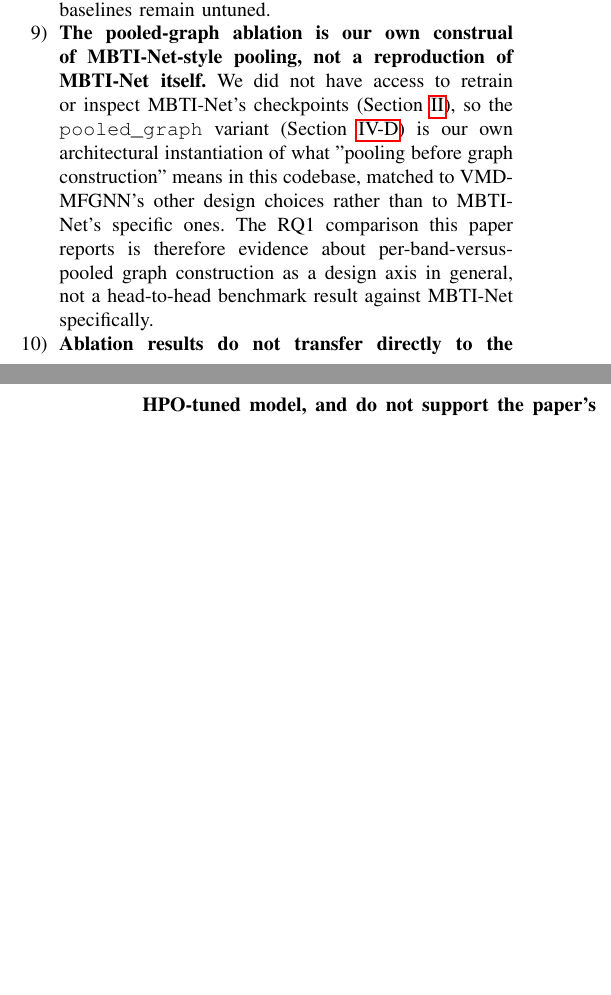
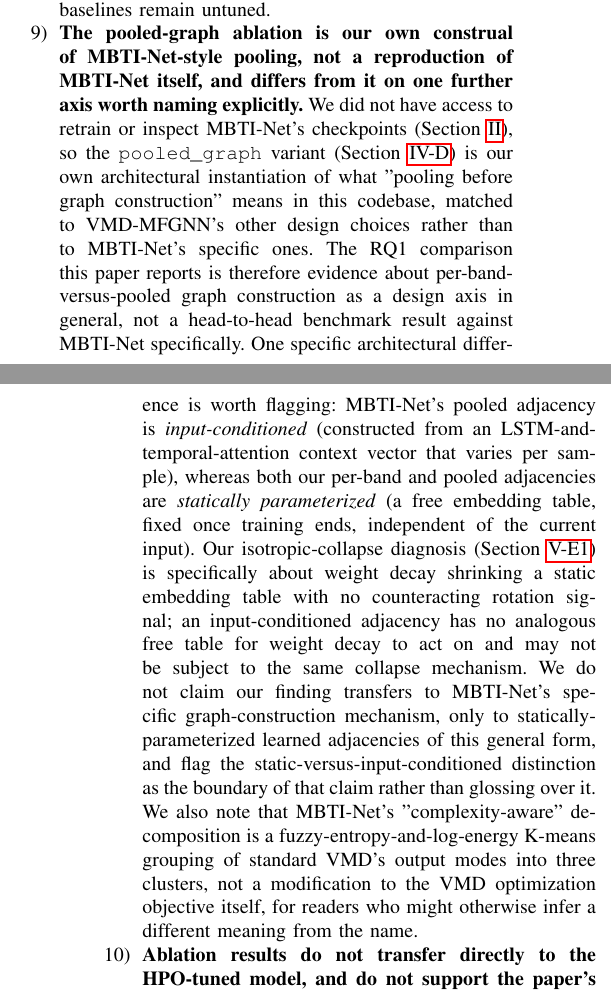
Before and after one commit to anmol0705/Copper_Price_Forecasting, a LaTeX paper (paper1/manuscript/main.tex): two parts of the columns of pages 29 and 30 of 34, joined at a grey line, cut so that both start at the same text, the shorter picture padded with empty space. Compiled offline with pdfLaTeX.

Commit message:
Fix fabricated-looking MBTI-Net bibliography title; add static-vs-dynamic-graph limitation
Deep MBTI-Net feasibility research (fetching the actual Entropy 28(3),320
paper) found the bibliography entry's title field was wrong -- it used
"MBTI-Net: a hybrid model..." as the title, but "MBTI-Net" is only the
model's name, not part of the paper's actual title ("A Hybrid Model for
Copper Futures Price Forecasting Utilizing Complexity-Aware Variational
Mode Decomposition and Reconstruction and Multi-Behavior-Triggered
Interaction Modeling"). A reference checker or reviewer would flag this
as a fabricated-looking citation. Fixed to the real title.

Also added a sharpened limitations clause: MBTI-Net's pooled adjacency
is input-conditioned (built from an LSTM+temporal-attention context
vector that varies per sample), while this paper's per-band and pooled
adjacencies are both statically parameterized (a free embedding table,
fixed once training ends). The isotropic-collapse diagnosis is
specifically about weight decay shrinking a STATIC embedding table with
no counteracting rotation signal -- an input-conditioned adjacency has
no analogous free table for decay to act on, so the collapse finding's
claimed scope is now correctly bounded to statically-parameterized
learned adjacencies rather than implied to cover MBTI-Net's specific
mechanism too. Also corrected "complexity-aware" to accurately mean a
fuzzy-entropy/log-energy K-means grouping of VMD's output modes, not a
modification to the VMD objective itself.

Full MBTI-Net reproduction assessed and rejected (NO-GO): their VMD
decomposition appears to be fit once on the full series and cached
(their own leakage disclosures cover interpolation and volatility
regimes, but never VMD itself) -- meaning their reported R^2=0.991-0.996
numbers are likely leakage-inflated and not a valid comparison target
even with matched data. Their behavioral-signal branch also requires
Baidu Search Index + a Wind terminal subscription, neither accessible.
This paper's existing pooled_graph_mfgnn.py ablation (capacity-matched
two ways, multi-seeded, confound-checked) is already the "minimal
honest version" a from-scratch MBTI-Net reproduction would have
produced -- nothing further to build at that level.

Recompiled clean: 33 pages, no errors.

```diff
--- a/paper1/manuscript/main.tex
+++ b/paper1/manuscript/main.tex
@@ -929,7 +929,7 @@ We enumerate the limitations of this study's design explicitly, rather than defe
     \item \textbf{Continuous-futures roll-gap contamination.} Several input series (notably crude oil, which recorded a well-known negative-price episode in April 2020, inside this study's validation period) are continuous futures series that can contain roll-related price discontinuities not present in the underlying economics. No explicit roll-gap screening or outlier capping was applied to any input series.
     \item \textbf{Single chronological split; no walk-forward evaluation.} All results are computed on one train (2010--2019) / validation (2020--2021) / test (2022--2025) split, not a walk-forward or rolling-origin design with multiple folds. This limits the results to a single realization of test-period market conditions. It does not, however, prevent a Diebold-Mariano test within that single split: the baseline comparison (Table~\ref{tab:dm}) and this paper's central ablation comparison (\texttt{full\_model} vs.\ \texttt{pooled\_graph\_matched\_params}, Section~\ref{sec:ablation-results}) both use the same single test period's paired forecast-error series as the DM test's resampling unit, which is time within the split, not folds or seeds. What the single-split design does prevent is a fold-level or walk-forward effect size (e.g., Cohen's $d$ across folds), and it means every reported number, DM-tested or not, describes this one 2022--2025 realization rather than an average over independent market regimes. The five-seed repetition reported in Section~\ref{sec:robustness} supplies a seed-level resampling unit for the two RQ1 variants specifically, at the tuned configuration, but it is still a single chronological split; it does not address the fold-level limitation described here, and no walk-forward evaluation is performed anywhere in this paper.
     \item \textbf{Asymmetric hyperparameter optimization, and fewer trials than configured.} VMD-MFGNN's HPO search (Section~\ref{sec:hpo}) was configured for up to 15 Optuna trials but, in the run reported here, completed only 10 (5 \texttt{COMPLETE}, 5 \texttt{PRUNED}) before the search budget was exhausted; the reported best configuration is the best of those 10, not necessarily the best of a full 15-trial search. The six baselines receive no HPO at all and run at standard, hand-set configurations. Both facts are deliberate, disclosed choices/outcomes made to fit the project's compute and time budget, not oversights, but they mean the baseline comparison (Table~\ref{tab:main}, Table~\ref{tab:dm}) compares a tuned model, tuned over fewer trials than originally configured, against six untuned ones, and any accuracy gap is not solely attributable to architecture. On the first of these two points specifically, a later, substantially wider search --- 30 trials over eight parameters, adding $K$, weight decay and batch size --- found no meaningful improvement over the reported configuration (1.78\% in validation MSE, inside this study's own replicate noise floor), which we report in Section~\ref{sec:robustness} as evidence that the truncated original search was not the binding constraint. It does not address the second point: the six baselines remain untuned.
-    \item \textbf{The pooled-graph ablation is our own construal of MBTI-Net-style pooling, not a reproduction of MBTI-Net itself.} We did not have access to retrain or inspect MBTI-Net's checkpoints (Section~\ref{sec:related}), so the \texttt{pooled\_graph} variant (Section~\ref{sec:ablation}) is our own architectural instantiation of what "pooling before graph construction" means in this codebase, matched to VMD-MFGNN's other design choices rather than to MBTI-Net's specific ones. The RQ1 comparison this paper reports is therefore evidence about per-band-versus-pooled graph construction as a design axis in general, not a head-to-head benchmark result against MBTI-Net specifically.
+    \item \textbf{The pooled-graph ablation is our own construal of MBTI-Net-style pooling, not a reproduction of MBTI-Net itself, and differs from it on one further axis worth naming explicitly.} We did not have access to retrain or inspect MBTI-Net's checkpoints (Section~\ref{sec:related}), so the \texttt{pooled\_graph} variant (Section~\ref{sec:ablation}) is our own architectural instantiation of what "pooling before graph construction" means in this codebase, matched to VMD-MFGNN's other design choices rather than to MBTI-Net's specific ones. The RQ1 comparison this paper reports is therefore evidence about per-band-versus-pooled graph construction as a design axis in general, not a head-to-head benchmark result against MBTI-Net specifically. One specific architectural difference is worth flagging: MBTI-Net's pooled adjacency is \emph{input-conditioned} (constructed from an LSTM-and-temporal-attention context vector that varies per sample), whereas both our per-band and pooled adjacencies are \emph{statically parameterized} (a free embedding table, fixed once training ends, independent of the current input). Our isotropic-collapse diagnosis (Section~\ref{sec:collapse}) is specifically about weight decay shrinking a static embedding table with no counteracting rotation signal; an input-conditioned adjacency has no analogous free table for weight decay to act on and may not be subject to the same collapse mechanism. We do not claim our finding transfers to MBTI-Net's specific graph-construction mechanism, only to statically-parameterized learned adjacencies of this general form, and flag the static-versus-input-conditioned distinction as the boundary of that claim rather than glossing over it. We also note that MBTI-Net's "complexity-aware" decomposition is a fuzzy-entropy-and-log-energy K-means grouping of standard VMD's output modes into three clusters, not a modification to the VMD optimization objective itself, for readers who might otherwise infer a different meaning from the name.
     \item \textbf{Ablation results do not transfer directly to the HPO-tuned model, and do not support the paper's central claim at the configuration tested.} All six ablation variants (Section~\ref{sec:ablation}), including the ablation study's own \texttt{full\_model} row, are trained at the untuned default configuration (393{,}476 parameters), a different and much smaller trained instance than the HPO-tuned VMD-MFGNN reported in the main comparison (1{,}461{,}124 parameters, Section~\ref{sec:complexity}). Capacity matching for the no-VMD and pooled-graph variants worked well in absolute terms (matched-parameter variants land within about 1\% of the full model's parameter count), which resolves the raw capacity-confound concern that motivated building two capacity settings per variant; both the matched-dimension and matched-parameter settings are reported at genuinely matched capacity, and no ablation row should be read as carrying a residual, unaddressed capacity confound relative to the others. Resolving the capacity confound did not, however, resolve the substantive architectural question it was meant to isolate: even with capacity approximately matched, the per-band full model attains the best-of-six value in only one of twelve RMSE/MAE/DA columns in the corrected Table~\ref{tab:ablation}, and loses RMSE and MAE to the capacity-matched pooled-graph variant at all four horizons (though not significantly, per the Diebold-Mariano test reported in Section~\ref{sec:ablation-results}), while winning directional accuracy against that same variant at three of the four horizons ($h=5,10,22$) (Section~\ref{sec:ablation-results}, Section~\ref{sec:constantforecast}). This is reported as a substantive limitation on the paper's central architectural premise, not merely a methodological caveat to be read past, and Section~\ref{sec:discussion} argues it is the expected consequence, not a separate puzzle, given the adjacency-collapse finding below.
     \item \textbf{The learned per-band adjacency collapsed to near-uniform edge weights; the interpretability evidence supports no claim of learned relational structure, and this persists after a targeted fix.} Direct inspection of trained checkpoints (Section~\ref{sec:collapse}) shows every kept edge weight in every one of the five VMD frequency bands equal to $\approx 1/N=0.125$ to five decimal places, traced to isotropic norm collapse of the underlying graph embeddings (RMS magnitude down roughly 32-fold from initialization) under the interaction of coupled weight decay and a weak task gradient. Two independently trained models' embeddings differ only by scale (cosine similarity $>0.99$), indicating no directional/relational learning occurred at all, not merely that the learned structure is subtle or hard to visualize. We subsequently engineered and tested a fix targeting this exact mechanism --- unit-normalizing the embeddings before the bilinear product and excluding them from weight decay (Section~\ref{sec:graphfix}) --- and confirmed it resolves the norm collapse (embedding RMS preserved at 0.96--1.01$\times$ initialization) without resolving the underlying failure to learn: the corrected embeddings move only 0.6--2.0\% in L2 norm from random initialization, retain cosine similarity 0.9998--1.0000 with their own initialization, and produce adjacency matrices correlated 0.994--0.999 with the untrained, randomly initialized adjacency. This is now the primary interpretability finding of this paper and should be read together with the ablation limitation above and with the constant-forecast finding (Section~\ref{sec:constantforecast}): the per-band mechanism's failure to demonstrate an accuracy advantage (Section~\ref{sec:ablation-results}), its failure to learn differentiated structure even before any fix (Section~\ref{sec:collapse}), and its continued failure to learn differentiated structure after a verified, targeted fix (Section~\ref{sec:graphfix}) are the same underlying phenomenon viewed from three angles, not three independent negative results, and an apparent tuned-configuration reversal of the ablation finding (Section~\ref{sec:confound-tuned}) does not survive scrutiny either, once traced to a degenerate constant-forecast comparison (Section~\ref{sec:constantforecast}). The mode-fusion attention weights are separately near-uniform (0.19--0.22 across bands), but that artifact contains only 24 test-set samples and does not support a claim about drift or trend over the test period.
     \item \textbf{Directional accuracy is not interpretable without a sign-concentration and majority-class-null check, and this paper's own earlier drafts did not apply one.} Section~\ref{sec:constantforecast} documents that at least two models evaluated in this study (\texttt{pooled\_graph\_graphfix}, at $h=1$ and $h=22$ specifically, and \texttt{pooled\_graph\_matched\_params\_tuned}, at all four horizons) emit near-constant, near-zero-variance forecasts whose directional accuracy exactly reproduces the test period's unconditional class frequency rather than reflecting real directional skill, and that this artifact was responsible for an apparent reversal of this paper's central ablation finding that we have since retracted (Section~\ref{sec:confound-tuned}). The corrected ablation re-run (Section~\ref{sec:ablation-results}) is the one exception where this is no longer a gap: per-sample predictions were archived for that run for the first time, so both sign concentration and the exact class-frequency match were independently verified, not inferred from the DA value alone, yielding eight confirmed artifact cells marked $^{\ddagger}$ in Table~\ref{tab:ablation}. Per-sample prediction arrays remain unarchived for the tuned confound-check run (\texttt{pooled\_graph\_matched\_params\_tuned}, Section~\ref{sec:confound-tuned}), so for that variant specifically we still apply only the base-rate-identity half of the check (DA value against the test period's class frequency), which requires just the DA figure and the known class frequencies, not the underlying predictions; that check is what supports the retraction described above. RMSE/MAE comparisons, which are not subject to the same constant-forecast artifact, should still be weighted more heavily than DA comparisons wherever the two are in tension.
```
Also changed, not shown: paper1/manuscript/main.pdf, paper1/manuscript/main.tex (2 more changed lines).
